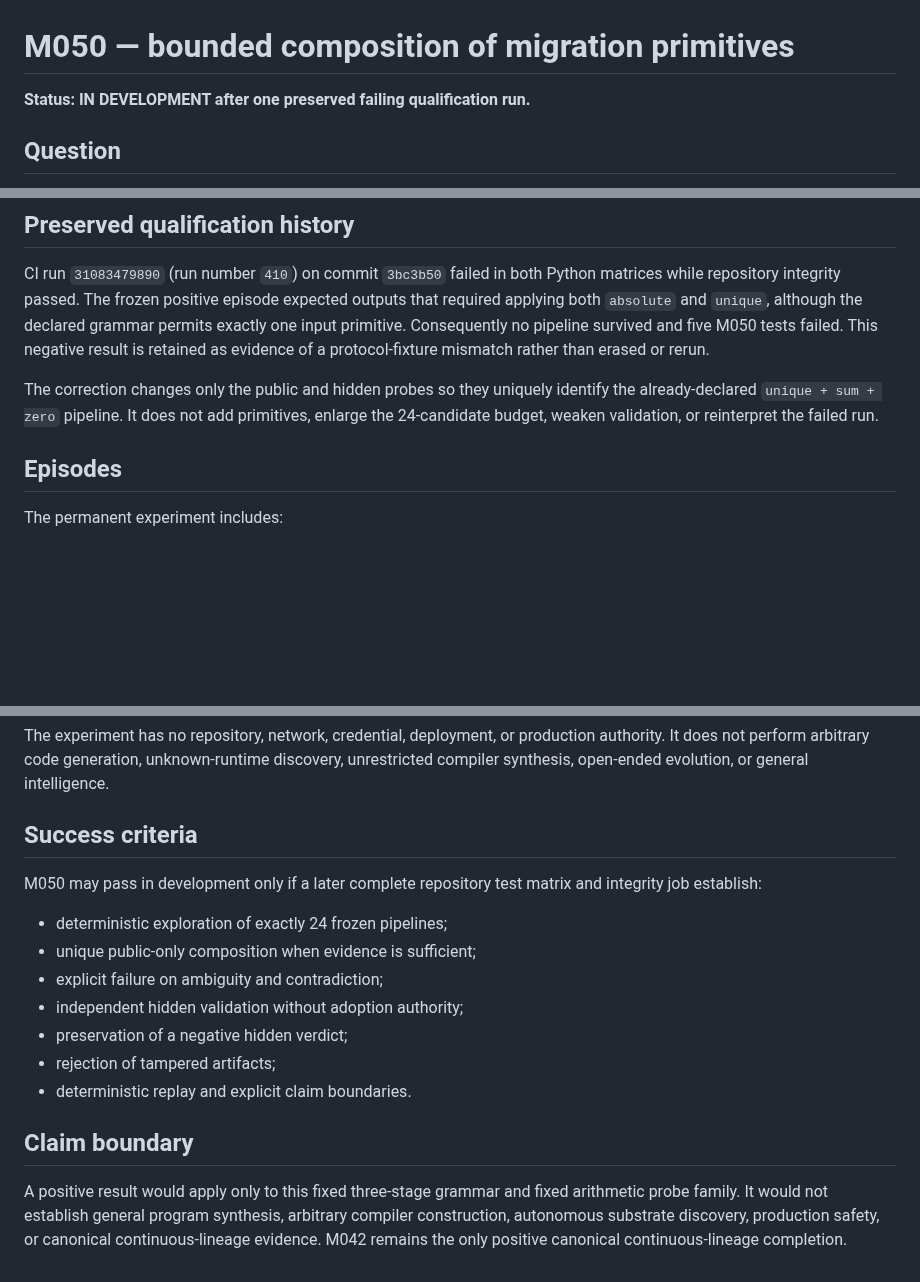
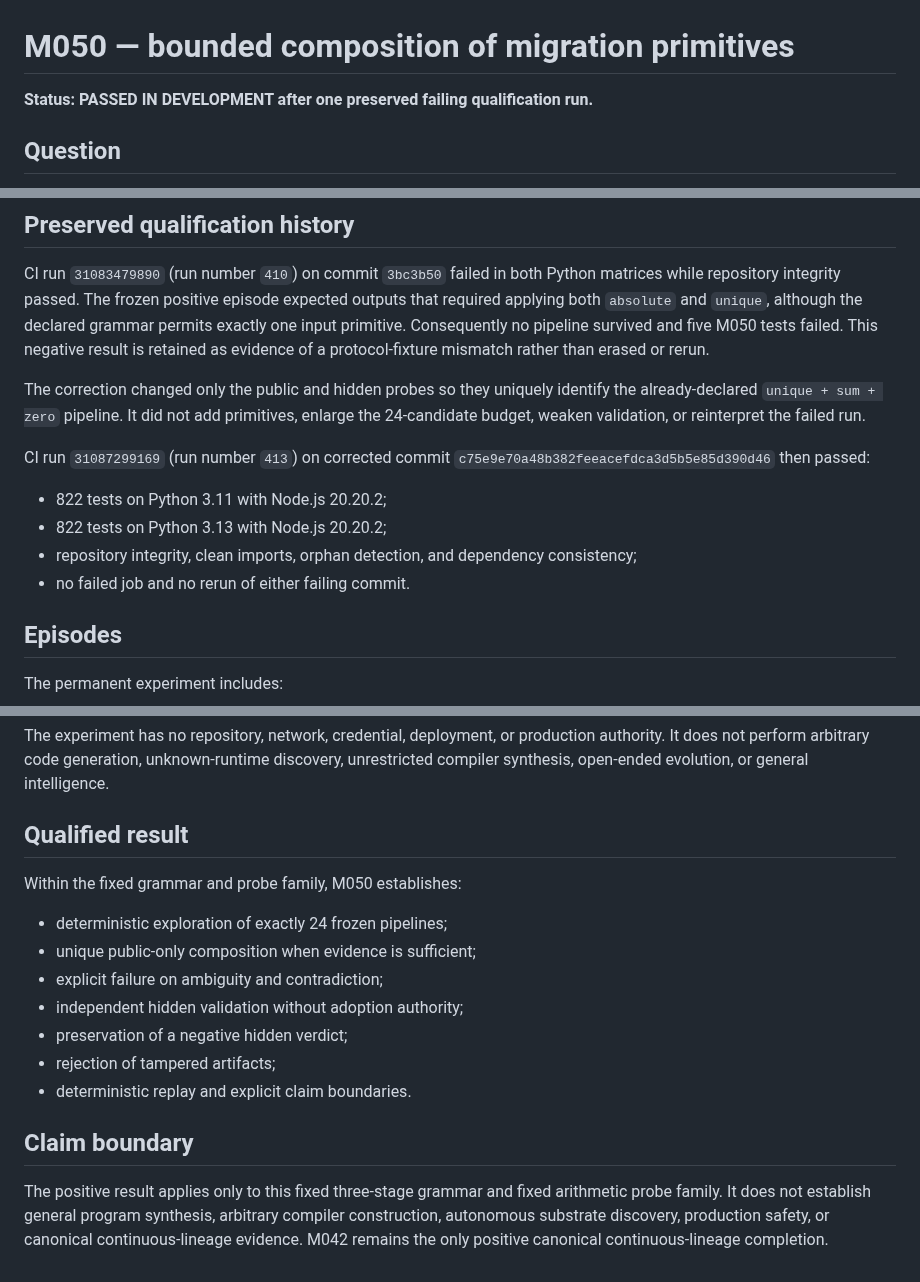
Before and after one commit to mjodheim/mira-genesis, a Markdown page: experiments/M050/PROTOCOL.md, 3 parts joined by grey strips. Drawn GitHub-style; blank space fills up the shorter version.

Commit message:
docs(m050): record corrected development qualification

```diff
--- a/experiments/M050/PROTOCOL.md
+++ b/experiments/M050/PROTOCOL.md
@@ -1,6 +1,6 @@
 # M050 — bounded composition of migration primitives
 
-**Status: IN DEVELOPMENT after one preserved failing qualification run.**
+**Status: PASSED IN DEVELOPMENT after one preserved failing qualification run.**
 
 ## Question
 
@@ -20,7 +20,14 @@ Every pipeline contains exactly one primitive from each family. The composer may
 
 CI run `31083479890` (run number `410`) on commit `3bc3b50` failed in both Python matrices while repository integrity passed. The frozen positive episode expected outputs that required applying both `absolute` and `unique`, although the declared grammar permits exactly one input primitive. Consequently no pipeline survived and five M050 tests failed. This negative result is retained as evidence of a protocol-fixture mismatch rather than erased or rerun.
 
-The correction changes only the public and hidden probes so they uniquely identify the already-declared `unique + sum + zero` pipeline. It does not add primitives, enlarge the 24-candidate budget, weaken validation, or reinterpret the failed run.
+The correction changed only the public and hidden probes so they uniquely identify the already-declared `unique + sum + zero` pipeline. It did not add primitives, enlarge the 24-candidate budget, weaken validation, or reinterpret the failed run.
+
+CI run `31087299169` (run number `413`) on corrected commit `c75e9e70a48b382feeacefdca3d5b5e85d390d46` then passed:
+
+- 822 tests on Python 3.11 with Node.js 20.20.2;
+- 822 tests on Python 3.13 with Node.js 20.20.2;
+- repository integrity, clean imports, orphan detection, and dependency consistency;
+- no failed job and no rerun of either failing commit.
 
 ## Episodes
 
@@ -36,9 +43,9 @@ Primitive, pipeline, composition, evidence, verdict, and manifest artifacts are
 
 The experiment has no repository, network, credential, deployment, or production authority. It does not perform arbitrary code generation, unknown-runtime discovery, unrestricted compiler synthesis, open-ended evolution, or general intelligence.
 
-## Success criteria
+## Qualified result
 
-M050 may pass in development only if a later complete repository test matrix and integrity job establish:
+Within the fixed grammar and probe family, M050 establishes:
 
 - deterministic exploration of exactly 24 frozen pipelines;
 - unique public-only composition when evidence is sufficient;
@@ -50,4 +57,4 @@ M050 may pass in development only if a later complete repository test matrix and
 
 ## Claim boundary
 
-A positive result would apply only to this fixed three-stage grammar and fixed arithmetic probe family. It would not establish general program synthesis, arbitrary compiler construction, autonomous substrate discovery, production safety, or canonical continuous-lineage evidence. M042 remains the only positive canonical continuous-lineage completion.
+The positive result applies only to this fixed three-stage grammar and fixed arithmetic probe family. It does not establish general program synthesis, arbitrary compiler construction, autonomous substrate discovery, production safety, or canonical continuous-lineage evidence. M042 remains the only positive canonical continuous-lineage completion.
```
